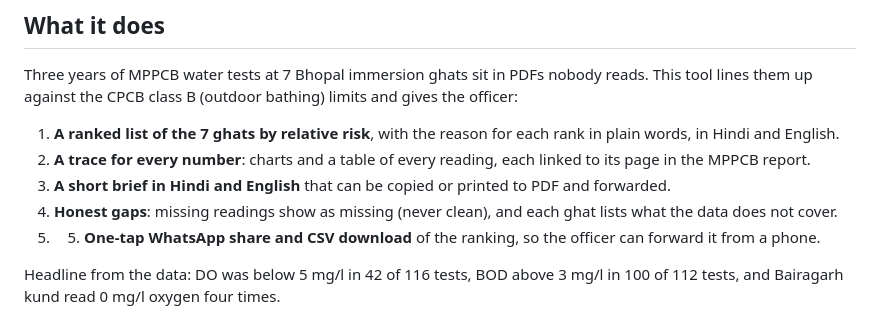
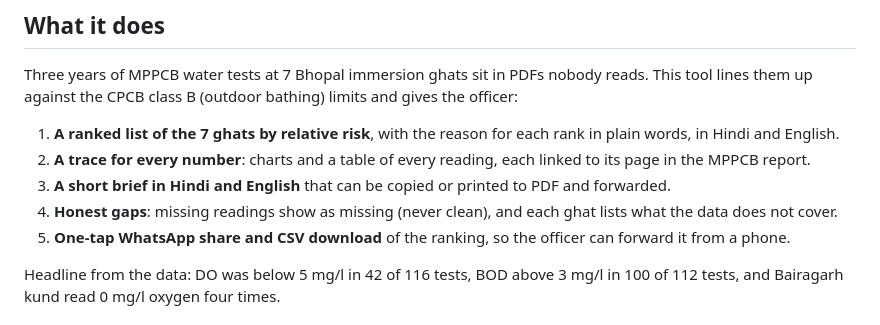
Before and after one commit to bitCrafterDS/visarjan-ghat-watch, a Markdown page: README.md, the part around the change. Rendered like a GitHub page.

Commit message:
Fix duplicate numbering in README
Removed duplicate numbering for the WhatsApp share and CSV download point.

```diff
--- a/README.md
+++ b/README.md
@@ -20,7 +20,7 @@ Three years of MPPCB water tests at 7 Bhopal immersion ghats sit in PDFs nobody
 2. **A trace for every number**: charts and a table of every reading, each linked to its page in the MPPCB report.
 3. **A short brief in Hindi and English** that can be copied or printed to PDF and forwarded.
 4. **Honest gaps**: missing readings show as missing (never clean), and each ghat lists what the data does not cover.
-5. 5. **One-tap WhatsApp share and CSV download** of the ranking, so the officer can forward it from a phone.
+5. **One-tap WhatsApp share and CSV download** of the ranking, so the officer can forward it from a phone.
 
 Headline from the data: DO was below 5 mg/l in 42 of 116 tests, BOD above 3 mg/l in 100 of 112 tests, and Bairagarh kund read 0 mg/l oxygen four times.
 
```
